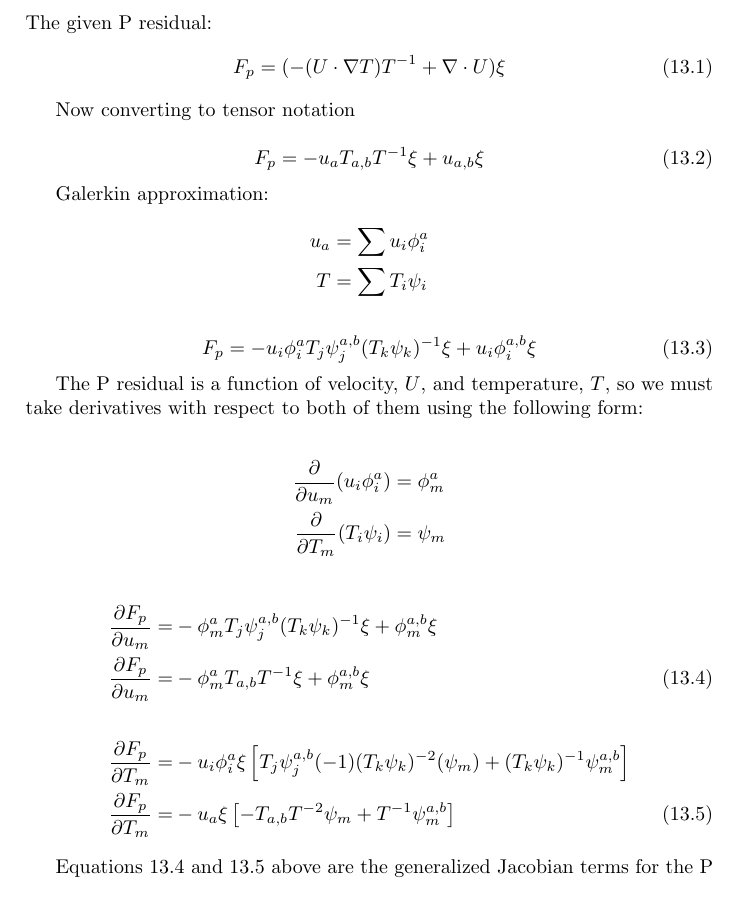
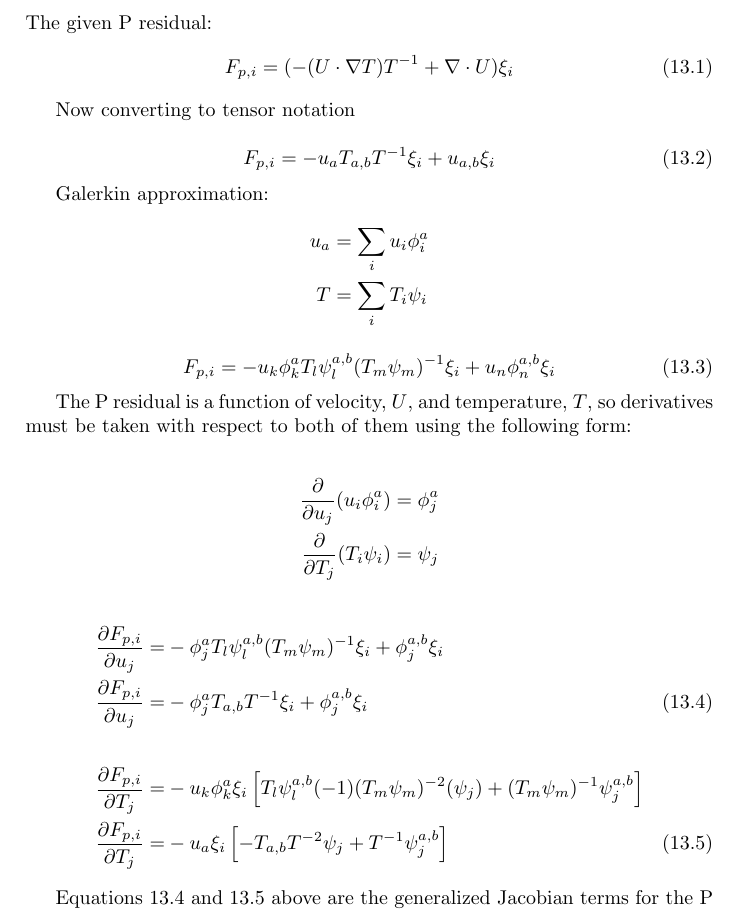
Before and after one commit to grinsfem/theory_doc, a LaTeX document (main.tex, which reads derivations/low_mach_navier_stokes_jacobians/low_mach_navier_stokes.tex): part of page 19 of 21, cut so that both start at the same text. Compiled offline with pdfLaTeX.

Commit message:
Made requested change to mass equation

```diff
--- a/derivations/low_mach_navier_stokes_jacobians/low_mach_navier_stokes.tex
+++ b/derivations/low_mach_navier_stokes_jacobians/low_mach_navier_stokes.tex
@@ -19,38 +18,38 @@ while $KuP$ is the derivative of the $u$-velocity component of the U residual wi
 \subsection{Mass Equation}
 The given P residual:
 \begin{equation}
-    F_p = (-(U \cdot \nabla T) T^{-1} + \nabla \cdot U)\xi
+    F_{p,i} = (-(U \cdot \nabla T) T^{-1} + \nabla \cdot U)\xi_i
 \end{equation}
 
 Now converting to tensor notation
 
 \begin{equation}
-    F_p = -u_a T_{a,b} T^{-1} \xi + u_{a,b}\xi
+    F_{p,i} = -u_a T_{a,b} T^{-1} \xi_i + u_{a,b}\xi_i
 \end{equation}
 
 Galerkin approximation:
 \begin{align*}
-    u_a &= \sum u_i \phi_i^a\\
-    T &= \sum T_i \psi_i
+    u_a &= \sum_i u_i \phi_i^a\\
+    T &= \sum_i T_i \psi_i
 \end{align*}
 
 \begin{equation}
-    F_p = -u_i \phi_i^a T_j \psi_j^{a,b} (T_k \psi_k)^{-1} \xi + u_i \phi_i^{a,b} \xi
+    F_{p,i} = -u_k \phi_k^a T_l \psi_l^{a,b} (T_m \psi_m)^{-1} \xi_i + u_n \phi_n^{a,b} \xi_i
 \end{equation}
 
-The P residual is a function of velocity, $U$, and temperature, $T$, so we must take derivatives with respect to both of them using the following form:
+The P residual is a function of velocity, $U$, and temperature, $T$, so derivatives must be taken with respect to both of them using the following form:
 
 \begin{align*}
-    \frac{\partial}{\partial u_m} (u_i \phi_i^a) &= \phi_m^a \\
-    \frac{\partial}{\partial T_m} (T_i \psi_i) &= \psi_m
+    \frac{\partial}{\partial u_j} (u_i \phi_i^a) &= \phi_j^a \\
+    \frac{\partial}{\partial T_j} (T_i \psi_i) &= \psi_j
 \end{align*}
 
 \begin{align}
-    \frac{\partial F_p}{\partial u_m} = &-\phi_m^{a} T_j \psi_j^{a,b} (T_k \psi_k)^{-1} \xi + \phi_m^{a,b} \xi \nonumber \\
-    \frac{\partial F_p}{\partial u_m} = &-\phi_m^{a} T_{a,b} T^{-1} \xi + \phi_m^{a,b} \xi \label {fp_du}\\
+    \frac{\partial F_{p,i}}{\partial u_j} = &-\phi_j^{a} T_l \psi_l^{a,b} (T_m \psi_m)^{-1} \xi_i + \phi_j^{a,b} \xi_i \nonumber \\
+    \frac{\partial F_{p,i}}{\partial u_j} = &-\phi_j^{a} T_{a,b} T^{-1} \xi_i + \phi_j^{a,b} \xi_i \label {fp_du}\\
     \nonumber \\
-    \frac{\partial F_p}{\partial T_m} = &-u_i \phi_i^a \xi \left [ T_j \psi_j^{a,b} (-1) (T_k \psi_k)^{-2} (\psi_m) + (T_k \psi_k)^{-1} \psi_m^{a,b} \right ] \nonumber \\
-    \frac{\partial F_p}{\partial T_m} = &-u_a \xi \left [ -T_{a,b} T^{-2} \psi_m + T^{-1} \psi_m^{a,b} \right ] \label{fp_dT}
+    \frac{\partial F_{p,i}}{\partial T_j} = &-u_k \phi_k^a \xi_i \left [ T_l \psi_l^{a,b} (-1) (T_m \psi_m)^{-2} (\psi_j) + (T_m \psi_m)^{-1} \psi_j^{a,b} \right ] \nonumber \\
+    \frac{\partial F_{p,i}}{\partial T_j} = &-u_a \xi_i \left [ -T_{a,b} T^{-2} \psi_j + T^{-1} \psi_j^{a,b} \right ] \label{fp_dT}
 \end{align}
 
 Equations \ref{fp_du} and \ref{fp_dT} above are the generalized Jacobian terms for the P residual. When implemented in LMNS.C, the following terms will result:\\
```
Also changed, not shown: derivations/low_mach_navier_stokes_jacobians/low_mach_navier_stokes.tex (11 more changed lines).
